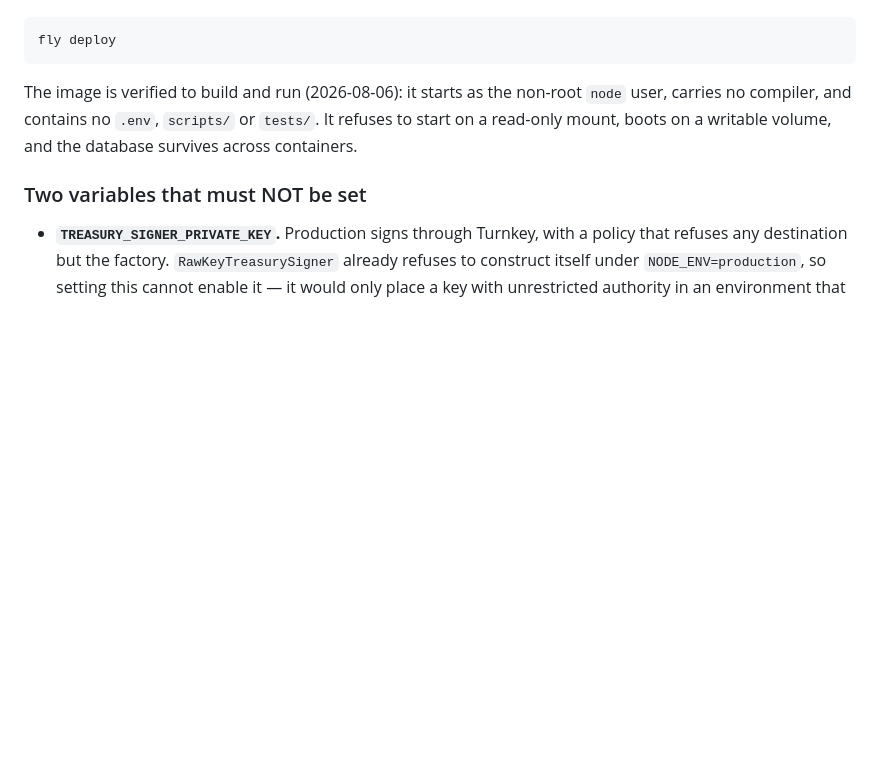
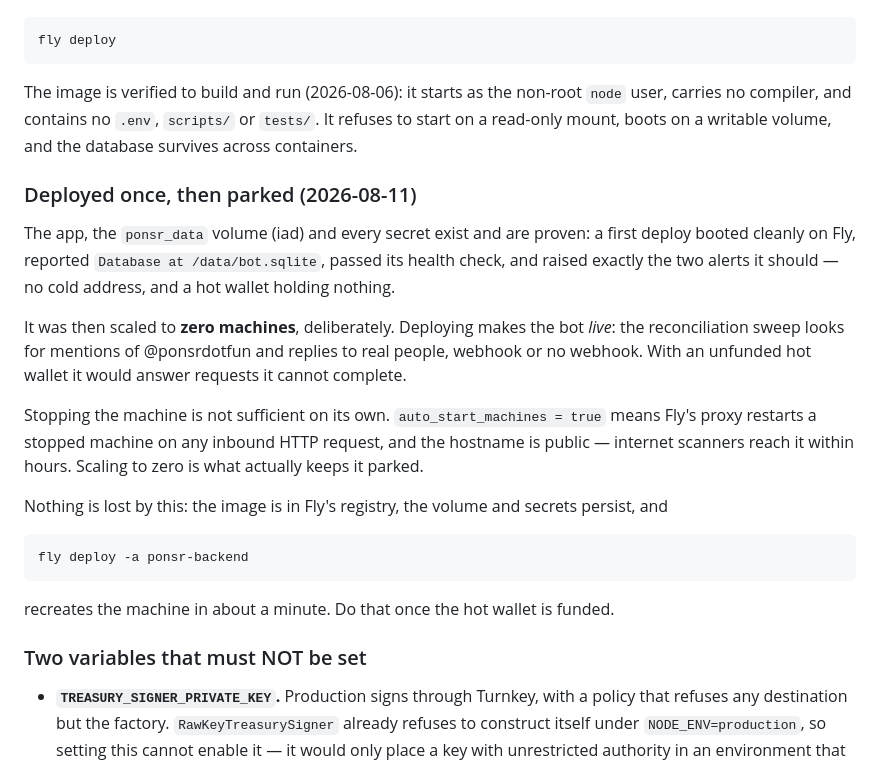
Before and after one commit to ponsrdotfun/ponsr, a Markdown page: docs/DEPLOY.md, the part around the change. Rendered like a GitHub page; blank space fills up the shorter version.

Commit message:
docs(deploy): record the first deploy, and why the app is parked at zero machines
The app, volume and secrets are live on Fly and a first deploy booted cleanly --
health check passing, storage line correct, and the two alerts that should fire
firing. It was then scaled to zero on purpose.

Deploying makes the bot live: the reconciliation sweep finds mentions and
replies to real people regardless of whether the webhook is wired, and an
unfunded hot wallet means answering requests it cannot finish.

Stopping the machine does not achieve that by itself. auto_start_machines is
true, so Fly's proxy restarts a stopped machine on any inbound request, and the
hostname is public -- scanners arrive within hours. Scaling to zero is the only
state that holds. Nothing is lost: image, volume and secrets all persist.

````diff
--- a/docs/DEPLOY.md
+++ b/docs/DEPLOY.md
@@ -107,6 +107,28 @@ The image is verified to build and run (2026-08-06): it starts as the non-root `
 carries no compiler, and contains no `.env`, `scripts/` or `tests/`. It refuses to start on a
 read-only mount, boots on a writable volume, and the database survives across containers.
 
+### Deployed once, then parked (2026-08-11)
+
+The app, the `ponsr_data` volume (iad) and every secret exist and are proven: a first deploy
+booted cleanly on Fly, reported `Database at /data/bot.sqlite`, passed its health check, and
+raised exactly the two alerts it should — no cold address, and a hot wallet holding nothing.
+
+It was then scaled to **zero machines**, deliberately. Deploying makes the bot *live*: the
+reconciliation sweep looks for mentions of @ponsrdotfun and replies to real people, webhook or
+no webhook. With an unfunded hot wallet it would answer requests it cannot complete.
+
+Stopping the machine is not sufficient on its own. `auto_start_machines = true` means Fly's
+proxy restarts a stopped machine on any inbound HTTP request, and the hostname is public —
+internet scanners reach it within hours. Scaling to zero is what actually keeps it parked.
+
+Nothing is lost by this: the image is in Fly's registry, the volume and secrets persist, and
+
+```bash
+fly deploy -a ponsr-backend
+```
+
+recreates the machine in about a minute. Do that once the hot wallet is funded.
+
 ### Two variables that must NOT be set
 
 - **`TREASURY_SIGNER_PRIVATE_KEY`.** Production signs through Turnkey, with a policy that
````
